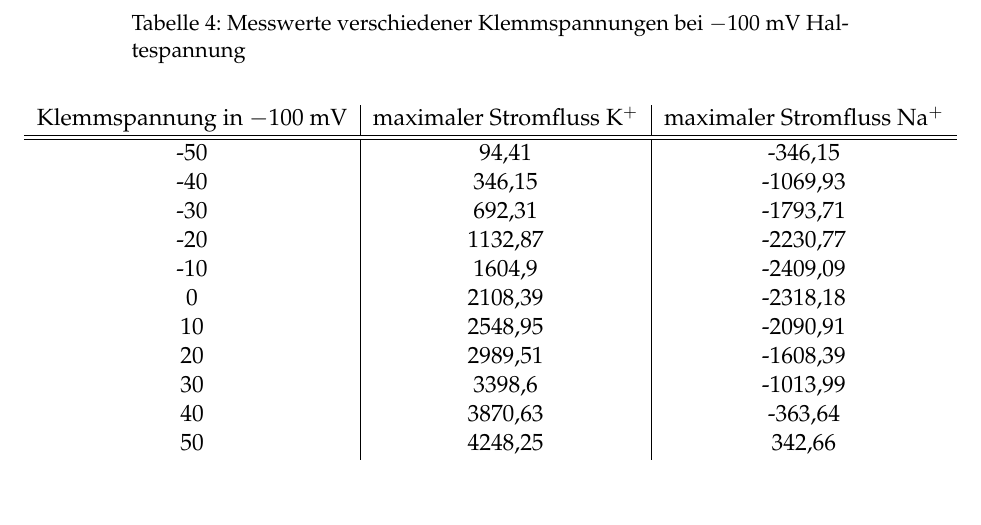
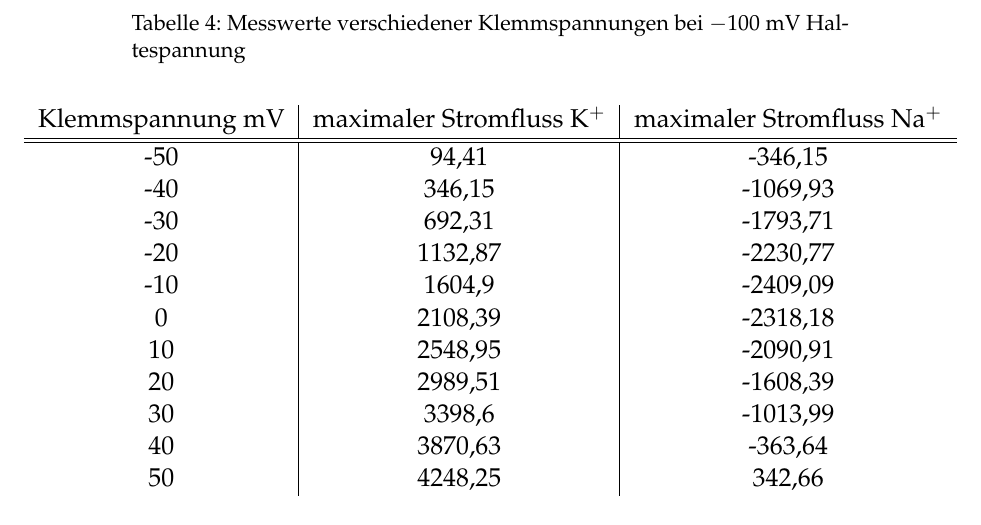
Before and after one commit to aliarthk/neuro, a LaTeX document (woche3/protokoll3.tex): part of page 17 of 20, cut so that both start at the same text. Compiled offline with pdfLaTeX.

Commit message:
korrektur 3

```diff
--- a/woche3/protokoll3.tex
+++ b/woche3/protokoll3.tex
@@ -340,7 +340,7 @@ In der Abbildung \ref{graph_all} ist zu erkennen, dass der anfängliche Abfall d
 \centering
 \begin{adjustbox}{width=1.3\textwidth, center=\textwidth}
 \begin{tabular}{c|c|c}
-Klemmspannung in $-100$ mV & maximaler Stromfluss K$^+$ & maximaler Stromfluss Na$^+$\\
+Klemmspannung mV & maximaler Stromfluss K$^+$ & maximaler Stromfluss Na$^+$\\
 \hline\hline
 -50	&	94,41	&	-346,15	\\
 -40	&	346,15	&	-1069,93	\\
```
Also changed, not shown: woche3/protokoll3.pdf, 2 other files.
